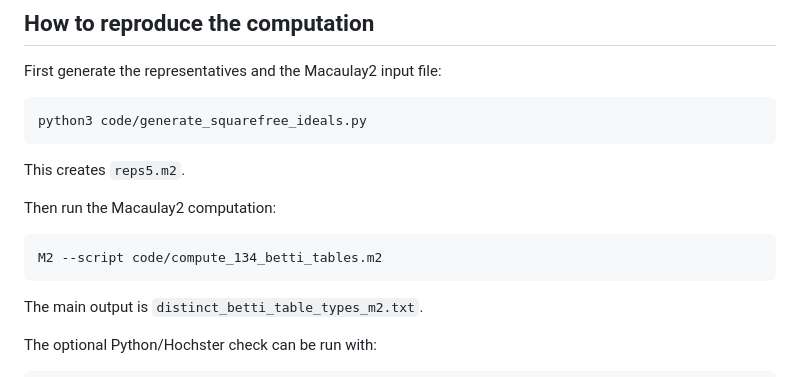
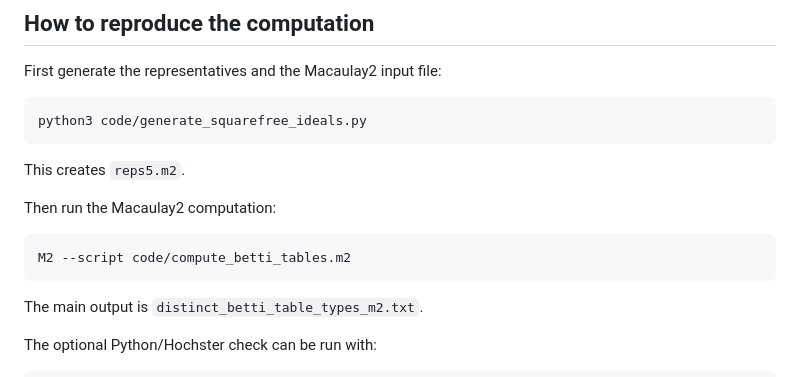
Before and after one commit to voltroom0606/fivevariablebettinumbers, a Markdown page: README.md, the part around the change. GitHub-like rendering.

````diff
--- a/README.md
+++ b/README.md
@@ -44,7 +44,7 @@ This creates `reps5.m2`.
 Then run the Macaulay2 computation:
 
 ```bash
-M2 --script code/compute_134_betti_tables.m2
+M2 --script code/compute_betti_tables.m2
 ```
 
 The main output is `distinct_betti_table_types_m2.txt`.
````
